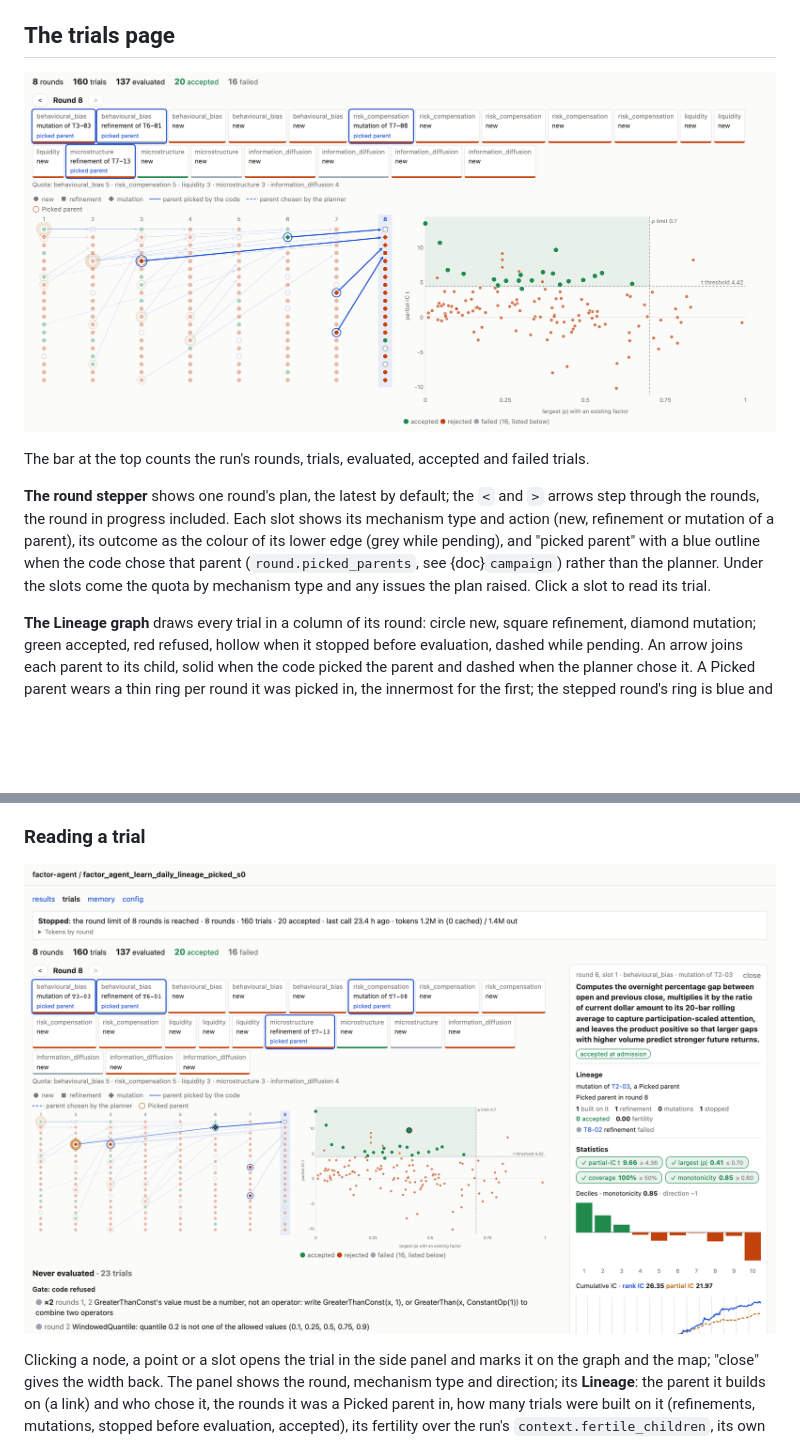
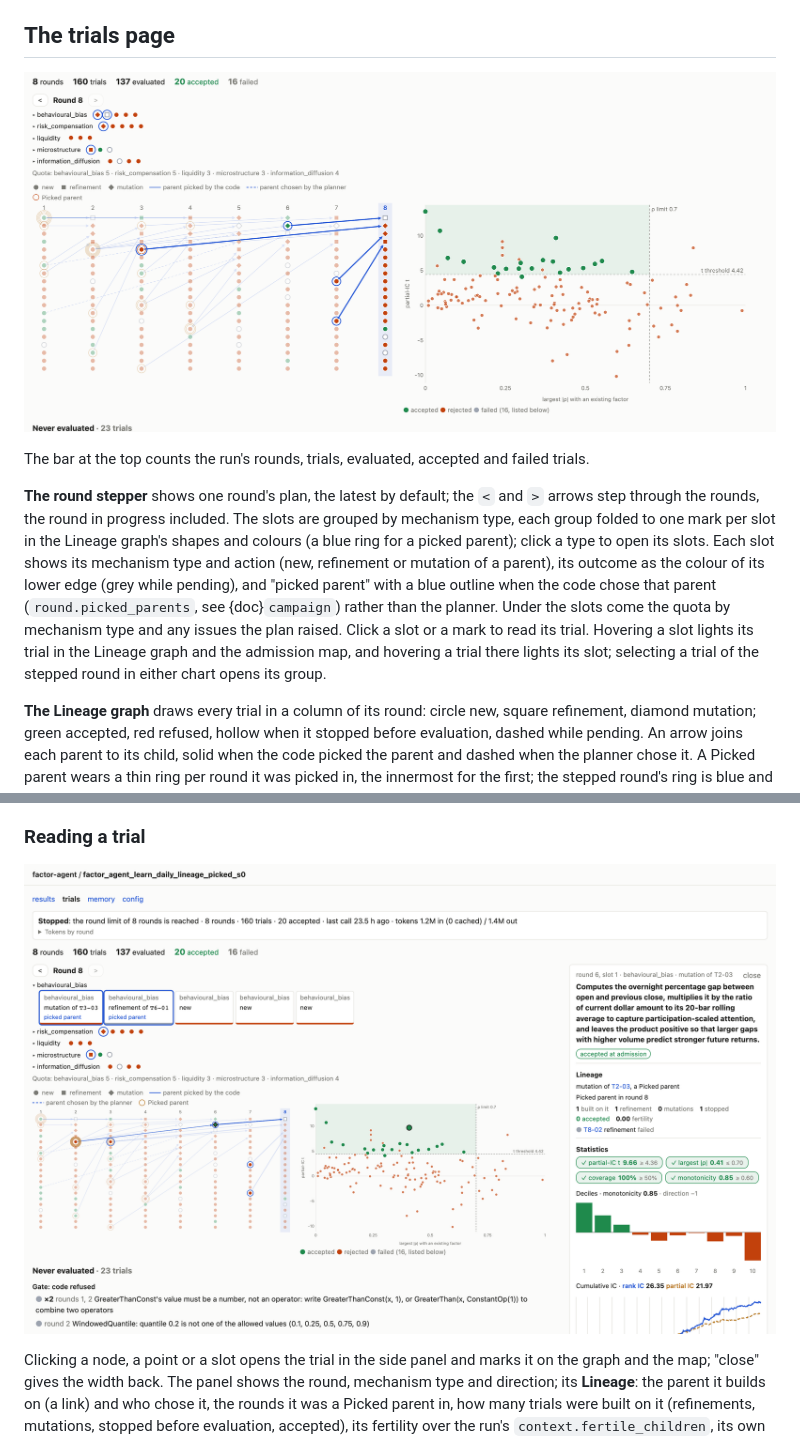
Before and after one commit to ZhaorongDai/quantlab-factor-agent, a Markdown page: docs/user-guide/web.md, 2 parts joined by grey strips. GitHub-like rendering; pictures changed too: docs/_static/web/trial-reader.png, docs/_static/web/trials-lineage.png; blank space fills up the shorter version.

```diff
--- a/docs/user-guide/web.md
+++ b/docs/user-guide/web.md
@@ -129,12 +129,16 @@ so a pasted block never reopens it. The page runs none of these calls.
 The bar at the top counts the run's rounds, trials, evaluated, accepted and failed trials.
 
 **The round stepper** shows one round's plan, the latest by default; the `<` and `>` arrows
-step through the rounds, the round in progress included. Each slot shows its mechanism
+step through the rounds, the round in progress included. The slots are grouped by mechanism
+type, each group folded to one mark per slot in the Lineage graph's shapes and colours (a
+blue ring for a picked parent); click a type to open its slots. Each slot shows its mechanism
 type and action (new, refinement or mutation of a parent), its outcome as the colour of its
 lower edge (grey while pending), and "picked parent" with a blue outline when the code
 chose that parent (`round.picked_parents`, see {doc}`campaign`) rather than the planner.
 Under the slots come the quota by mechanism type and any issues the plan raised. Click a
-slot to read its trial.
+slot or a mark to read its trial. Hovering a slot lights its trial in the Lineage graph and
+the admission map, and hovering a trial there lights its slot; selecting a trial of the
+stepped round in either chart opens its group.
 
 **The Lineage graph** draws every trial in a column of its round: circle new, square
 refinement, diamond mutation; green accepted, red refused, hollow when it stopped before
```
Also changed, not shown: 10 other files.
